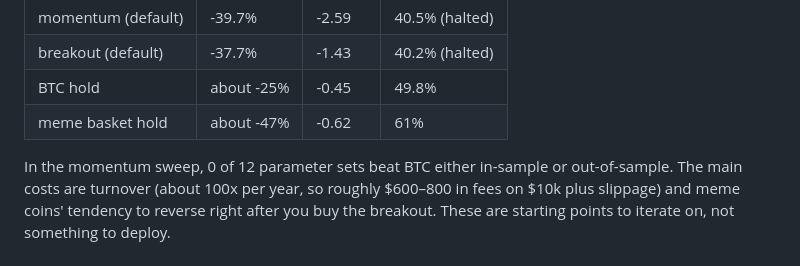
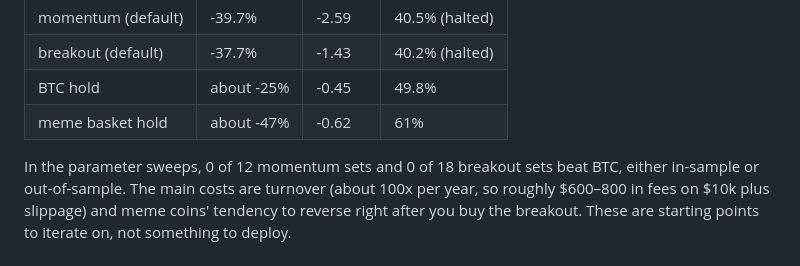
Before and after one commit to ShobhitSarkar/TripMate, a Markdown page: README.md, the part around the change. Drawn GitHub-style.

Commit message:
README: add breakout sweep result
Co-Authored-By: Claude Opus 5.5 <noreply@anthropic.com>
Claude-Session: https://claude.ai/code/session_01TE8pBD1M8EA2xG5te9bV5A

```diff
--- a/README.md
+++ b/README.md
@@ -91,7 +91,8 @@ Neither starter strategy works. Over the last year, both lost more than holding
 | BTC hold | about -25% | -0.45 | 49.8% |
 | meme basket hold | about -47% | -0.62 | 61% |
 
-In the momentum sweep, 0 of 12 parameter sets beat BTC either in-sample or out-of-sample.
+In the parameter sweeps, 0 of 12 momentum sets and 0 of 18 breakout sets beat BTC, either
+in-sample or out-of-sample.
 The main costs are turnover (about 100x per year, so roughly $600–800 in fees on $10k plus
 slippage) and meme coins' tendency to reverse right after you buy the breakout. These are
 starting points to iterate on, not something to deploy.
```
